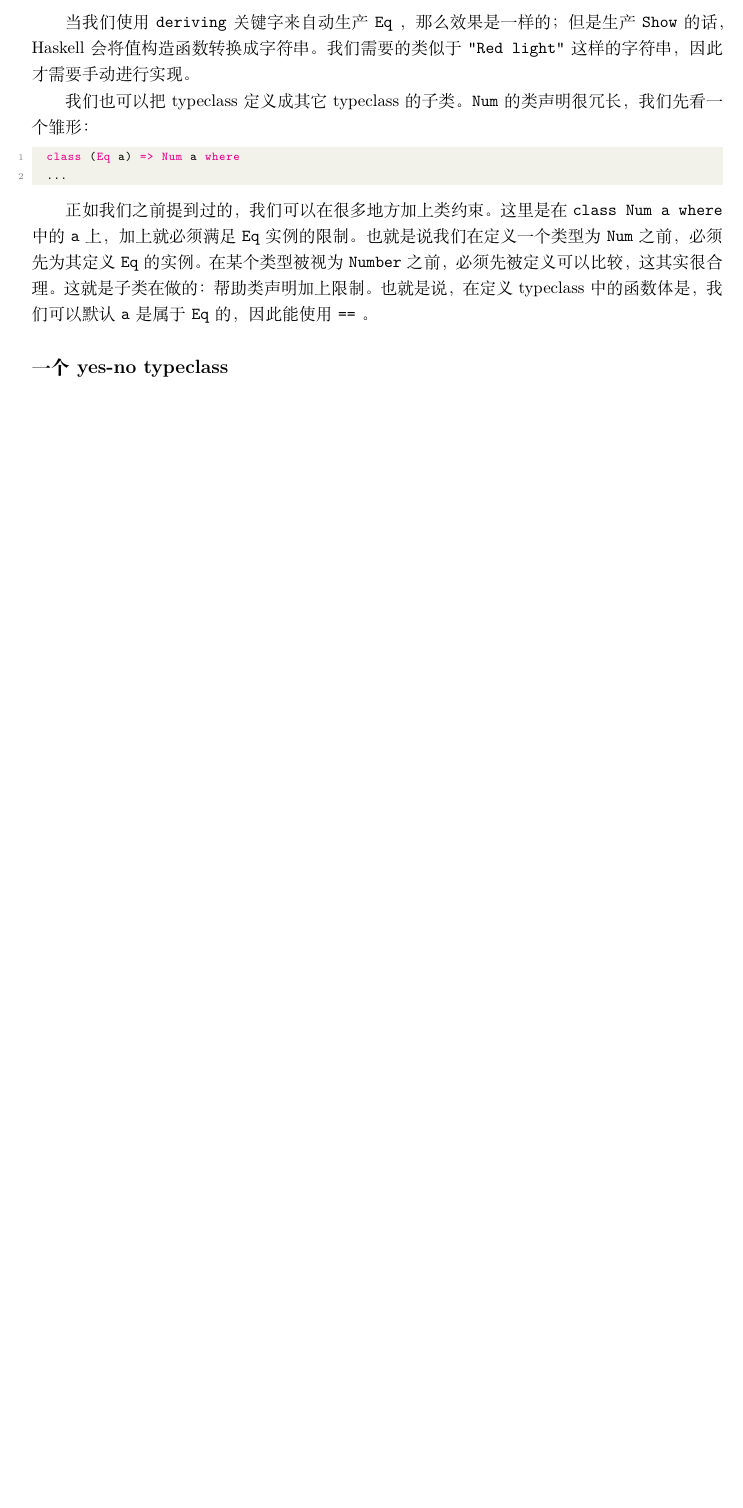
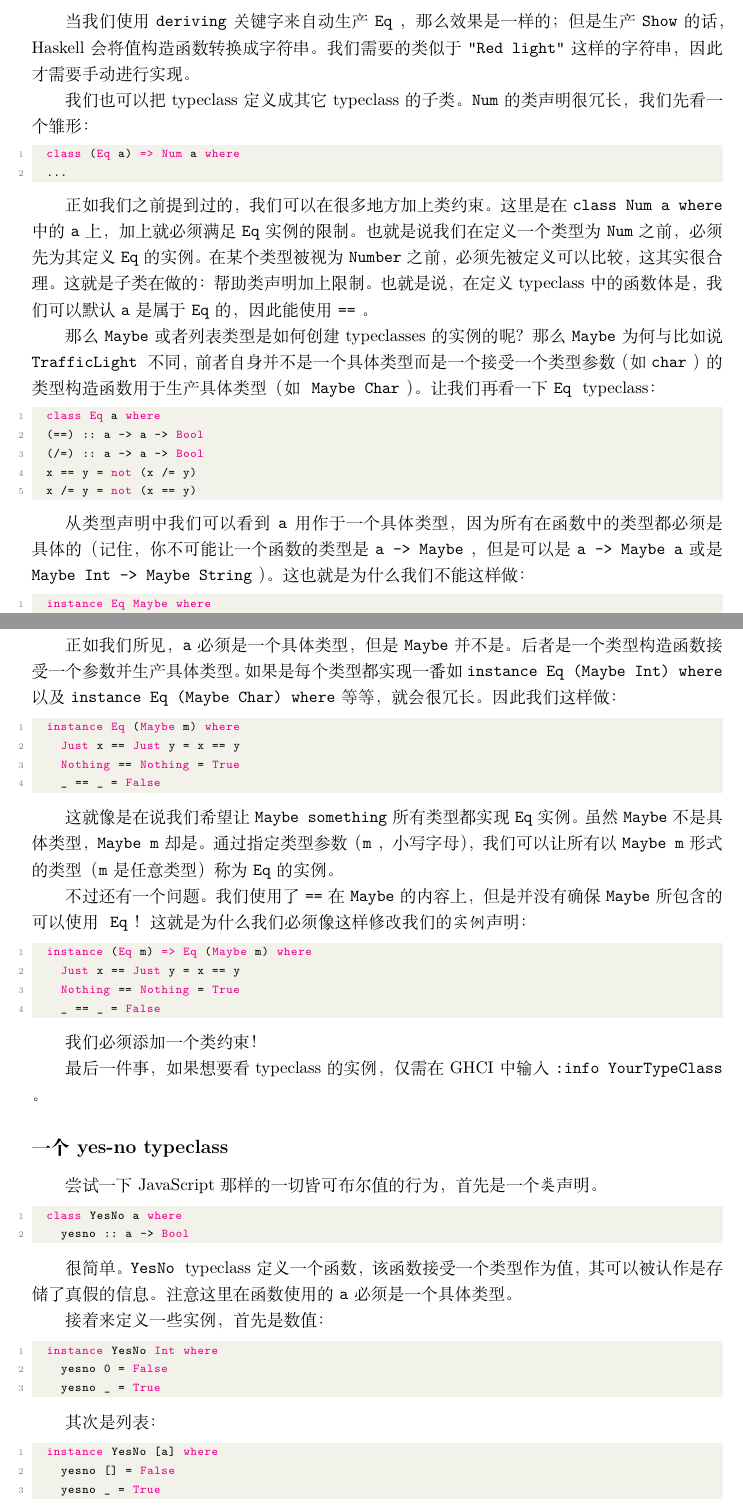
Before and after one commit to Jacobbishopxy/studies-haskell, a LaTeX document (learn_me_a_haskell/main.tex, which reads learn_me_a_haskell/Ch08 Making Our Own Types and Typeclasses.tex): part of page 68 of 74 before the commit and two parts of pages 68 and 69 of 77 after it, the two joined at a grey line, cut so that both start at the same text, the shorter picture padded with empty space. Compiled offline with XeLaTeX.

Commit message:
:construction: Ch08

```diff
--- a/learn_me_a_haskell/Ch08 Making Our Own Types and Typeclasses.tex
+++ b/learn_me_a_haskell/Ch08 Making Our Own Types and Typeclasses.tex
@@ -803,3 +803,80 @@ fixity 是\acode{infixl 6}，说明它们都是左结合的。
 类型被视为\acode{Number}之前，必须先被定义可以比较，这其实很合理。这就是子类在做的：帮助类声明加上限制。也就是说，
 在定义 typeclass 中的函数体是，我们可以默认\acode{a}是属于\acode{Eq}的，因此能使用\acode{==}。
 
+那么\acode{Maybe}或者列表类型是如何创建 typeclasses 的实例的呢？那么\acode{Maybe}为何与比如说\acode{TrafficLight}
+不同，前者自身并不是一个具体类型而是一个接受一个类型参数（如\acode{char}）的类型构造函数用于生产具体类型（如
+\acode{Maybe Char}）。让我们再看一下\acode{Eq} typeclass：
+
+\begin{lstlisting}[language=Haskell]
+  class Eq a where
+  (==) :: a -> a -> Bool
+  (/=) :: a -> a -> Bool
+  x == y = not (x /= y)
+  x /= y = not (x == y)
+\end{lstlisting}
+
+从类型声明中我们可以看到\acode{a}用作于一个具体类型，因为所有在函数中的类型都必须是具体的（记住，你不可能让一个函数的
+类型是\acode{a -> Maybe}，但是可以是\acode{a -> Maybe a}或是\acode{Maybe Int -> Maybe String}）。这也就是为什么
+我们不能这样做：
+
+\begin{lstlisting}[language=Haskell]
+  instance Eq Maybe where
+    ...
+\end{lstlisting}
+
+正如我们所见，\acode{a}必须是一个具体类型，但是\acode{Maybe}并不是。后者是一个类型构造函数接受一个参数并生产具体类型。
+如果是每个类型都实现一番如\acode{instance Eq (Maybe Int) where}以及\acode{instance Eq (Maybe Char) where}等等，
+就会很冗长。因此我们这样做：
+
+\begin{lstlisting}[language=Haskell]
+  instance Eq (Maybe m) where
+    Just x == Just y = x == y
+    Nothing == Nothing = True
+    _ == _ = False
+\end{lstlisting}
+
+这就像是在说我们希望让\acode{Maybe something}所有类型都实现\acode{Eq}实例。虽然\acode{Maybe}不是具体类型，
+\acode{Maybe m}却是。通过指定类型参数（\acode{m}，小写字母），我们可以让所有以\acode{Maybe m}形式的类型
+（\acode{m}是任意类型）称为\acode{Eq}的实例。
+
+不过还有一个问题。我们使用了\acode{==}在\acode{Maybe}的内容上，但是并没有确保\acode{Maybe}所包含的可以使用
+\acode{Eq}！这就是为什么我们必须像这样修改我们的\textit{实例}声明：
+
+\begin{lstlisting}[language=Haskell]
+  instance (Eq m) => Eq (Maybe m) where
+    Just x == Just y = x == y
+    Nothing == Nothing = True
+    _ == _ = False
+\end{lstlisting}
+
+我们必须添加一个类约束！
+
+最后一件事，如果想要看 typeclass 的实例，仅需在 GHCI 中输入\acode{:info YourTypeClass}。
+
+\subsection*{一个 yes-no typeclass}
+
+尝试一下 JavaScript 那样的一切皆可布尔值的行为，首先是一个\textit{类}声明。
+
+\begin{lstlisting}[language=Haskell]
+  class YesNo a where
+    yesno :: a -> Bool
+\end{lstlisting}
+
+很简单。\acode{YesNo} typeclass 定义一个函数，该函数接受一个类型作为值，其可以被认作是存储了真假的信息。
+注意这里在函数使用的\acode{a}必须是一个具体类型。
+
+接着来定义一些实例，首先是数值：
+
+\begin{lstlisting}[language=Haskell]
+  instance YesNo Int where
+    yesno 0 = False
+    yesno _ = True
+\end{lstlisting}
+
+其次是列表：
+
+\begin{lstlisting}[language=Haskell]
+  instance YesNo [a] where
+    yesno [] = False
+    yesno _ = True
+\end{lstlisting}
@@ -820,11 +974,3 @@ fixity 是\acode{infixl 6}，说明它们都是左结合的。
-\subsection*{一个 yes-no typeclass}
-
-% TODO
-
-\subsection*{函子 typeclass}
-
-% TODO
-
 \subsection*{Kinds 以及一些 type-foo}
 
 % TODO
```
Also changed, not shown: Learn Me a Haskell.pdf, learn_me_a_haskell/code/yes_no_typeclass.hs (added), learn_me_a_haskell/Ch08 Making Our Own Types and Typeclasses.tex (93 more changed lines).
